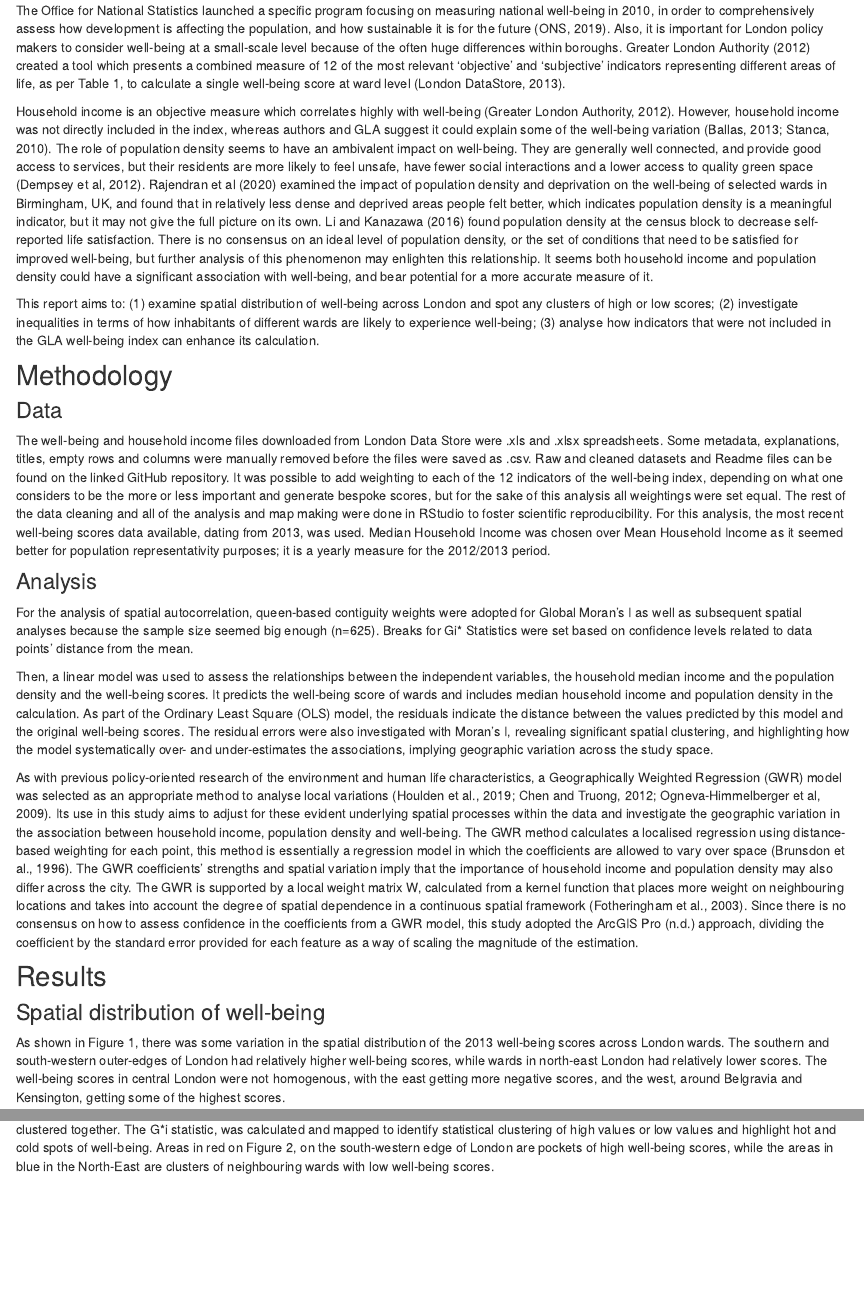
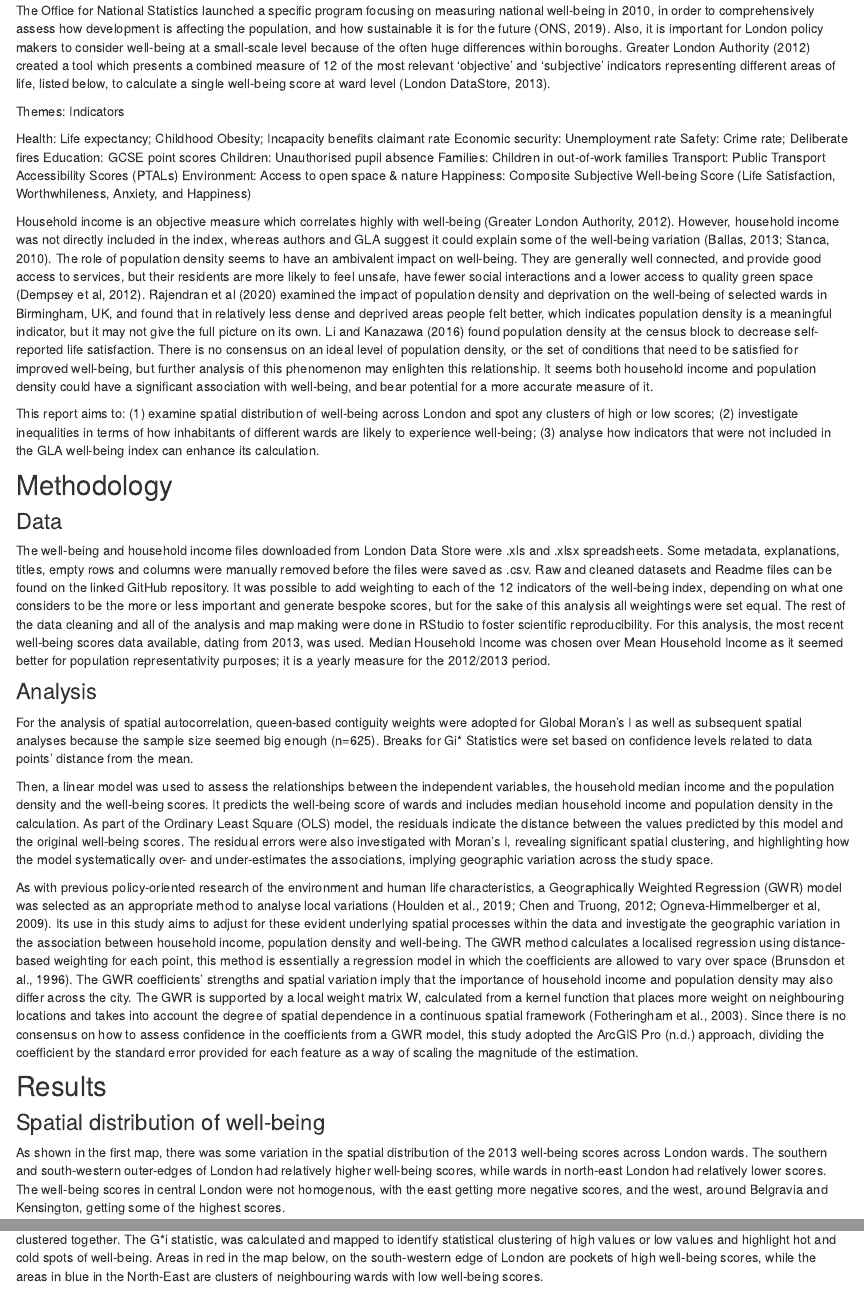
Before and after one commit to MargauxLeblanc/publishexample, an R Markdown document (index.Rmd): the page in a window 1100 px wide, from 1020 px down, and a second part further down, joined at a grey line. Rendered offline with R 4.5, knitr and Pandoc, with nearby package versions; code that draws random numbers runs with fixed seeds of ours; some code elsewhere in the file could not run offline; column names are cleaned by a stand-in for the janitor package.

Commit message:
knitted_markdown

````diff
--- a/index.Rmd
+++ b/index.Rmd
@@ -33,7 +33,19 @@ As researchers establish links between people’s socio-spatial environments and
 
 ### Well-being in London
 
-The Office for National Statistics launched a specific program focusing on measuring national well-being in 2010, in order to comprehensively assess how development is affecting the population, and how sustainable it is for the future (ONS, 2019). Also, it is important for London policy makers to consider well-being at a small-scale level because of the often huge differences within boroughs. Greater London Authority (2012) created a tool which presents a combined measure of 12 of the most relevant ‘objective’ and ‘subjective’ indicators representing different areas of life, as per Table 1, to calculate a single well-being score at ward level (London DataStore, 2013).
+The Office for National Statistics launched a specific program focusing on measuring national well-being in 2010, in order to comprehensively assess how development is affecting the population, and how sustainable it is for the future (ONS, 2019). Also, it is important for London policy makers to consider well-being at a small-scale level because of the often huge differences within boroughs. Greater London Authority (2012) created a tool which presents a combined measure of 12 of the most relevant ‘objective’ and ‘subjective’ indicators representing different areas of life, listed below, to calculate a single well-being score at ward level (London DataStore, 2013).
+
+Themes: 	Indicators
+
+Health: 	Life expectancy; 	Childhood Obesity; 	Incapacity benefits claimant rate
+Economic security: 	Unemployment rate
+Safety:	Crime rate; Deliberate fires
+Education:	GCSE point scores
+Children:	Unauthorised pupil absence
+Families:	Children in out-of-work families
+Transport:	Public Transport Accessibility Scores (PTALs)
+Environment:	Access to open space & nature
+Happiness:	Composite Subjective Well-being Score (Life Satisfaction, Worthwhileness, Anxiety, and Happiness)
 
 
 Household income is an objective measure which correlates highly with well-being (Greater London Authority, 2012). However, household income was not directly included in the index, whereas authors and GLA suggest it could explain some of the well-being variation (Ballas, 2013; Stanca, 2010). The role of population density seems to have an ambivalent impact on well-being. They are generally well connected, and provide good access to services, but their residents are more likely to feel unsafe, have fewer social interactions and a lower access to quality green space (Dempsey et al, 2012). Rajendran et al (2020) examined the impact of population density and deprivation on the well-being of selected wards in Birmingham, UK, and found that in relatively less dense and deprived areas people felt better, which indicates population density is a meaningful indicator, but it may not give the full picture on its own. Li and Kanazawa (2016) found population density at the census block to decrease self-reported life satisfaction. There is no consensus on an ideal level of population density, or the set of conditions that need to be satisfied for improved well-being, but further analysis of this phenomenon may enlighten this relationship. It seems both household income and population density could have a significant association with well-being, and bear potential for a more accurate measure of it.
@@ -60,7 +72,7 @@ As with previous policy-oriented research of the environment and human life char
 
 ###	Spatial distribution of well-being
 
-As shown in Figure 1, there was some variation in the spatial distribution of the 2013 well-being scores across London wards. The southern and south-western outer-edges of London had relatively higher well-being scores, while wards in north-east London had relatively lower scores. The well-being scores in central London were not homogenous, with the east getting more negative scores, and the west, around Belgravia and Kensington, getting some of the highest scores.
+As shown in the first map, there was some variation in the spatial distribution of the 2013 well-being scores across London wards. The southern and south-western outer-edges of London had relatively higher well-being scores, while wards in north-east London had relatively lower scores. The well-being scores in central London were not homogenous, with the east getting more negative scores, and the west, around Belgravia and Kensington, getting some of the highest scores.
 
 
 ```{r echo=FALSE}
@@ -125,7 +137,7 @@ tm_shape(LonWard_WB_score) +
 
 ```
 
-A Global Moran’s I test calculated a statistic of 0.59 with a p-value < 2.2e-16, showing that similar well-being score values were distinctively clustered together. The G*i statistic, was calculated and mapped to identify statistical clustering of high values or low values and highlight hot and cold spots of well-being. Areas in red on Figure 2, on the south-western edge of London are pockets of high well-being scores, while the areas in blue in the North-East are clusters of neighbouring wards with low well-being scores.
+A Global Moran’s I test calculated a statistic of 0.59 with a p-value < 2.2e-16, showing that similar well-being score values were distinctively clustered together. The G*i statistic, was calculated and mapped to identify statistical clustering of high values or low values and highlight hot and cold spots of well-being. Areas in red in the map below, on the south-western edge of London are pockets of high well-being scores, while the areas in blue in the North-East are clusters of neighbouring wards with low well-being scores.
 
 ```{r echo=FALSE}
 
````
Also changed, not shown: index_files/figure-html/unnamed-chunk-3-1.png (added), index_files/figure-html/unnamed-chunk-3-2.png (added), index_files/figure-html/unnamed-chunk-4-1.png (added), index_files/figure-html/unnamed-chunk-4-2.png (added), index_files/figure-html/unnamed-chunk-4-3.png (added), index_files/figure-html/unnamed-chunk-4-4.png (added), index_files/figure-html/unnamed-chunk-5-1.png (added), index_files/figure-html/unnamed-chunk-5-2.png (added), index.Rmd (11 more changed lines).
